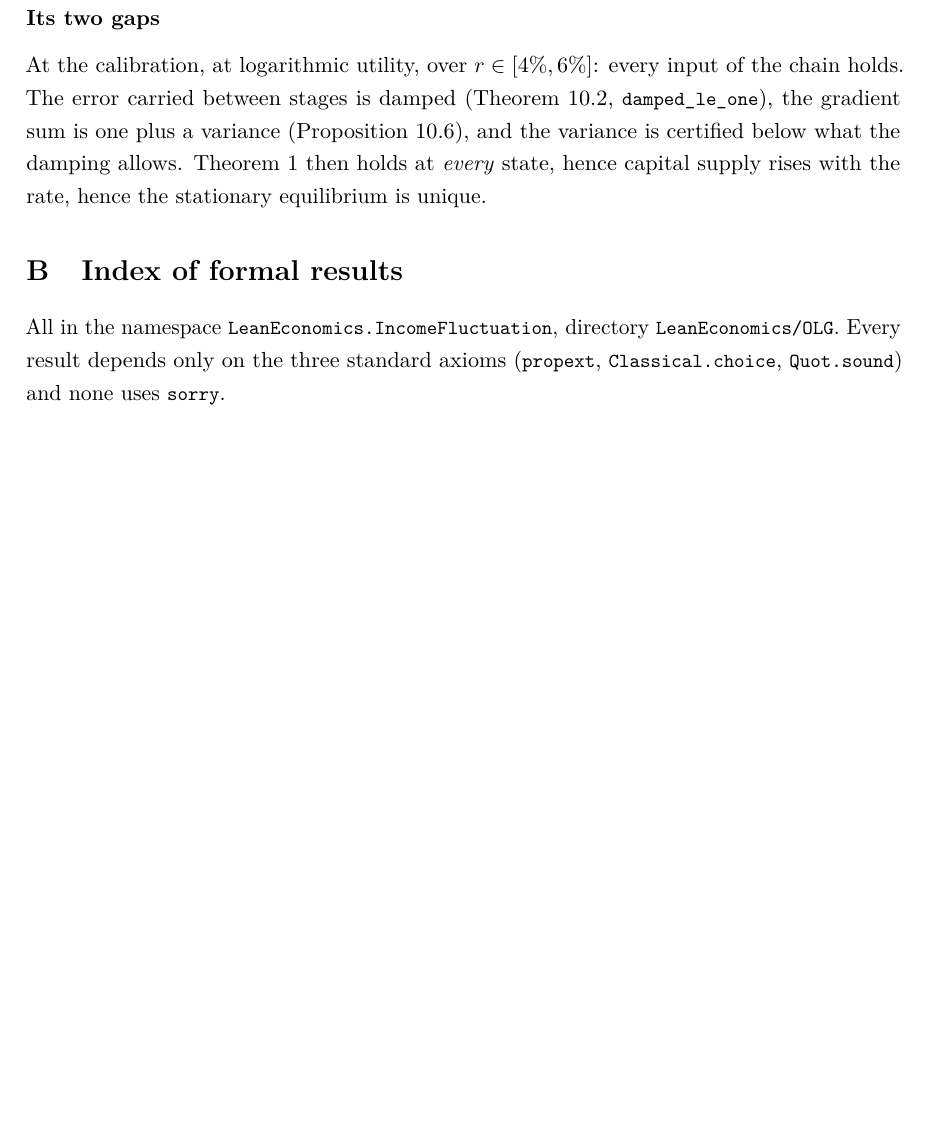
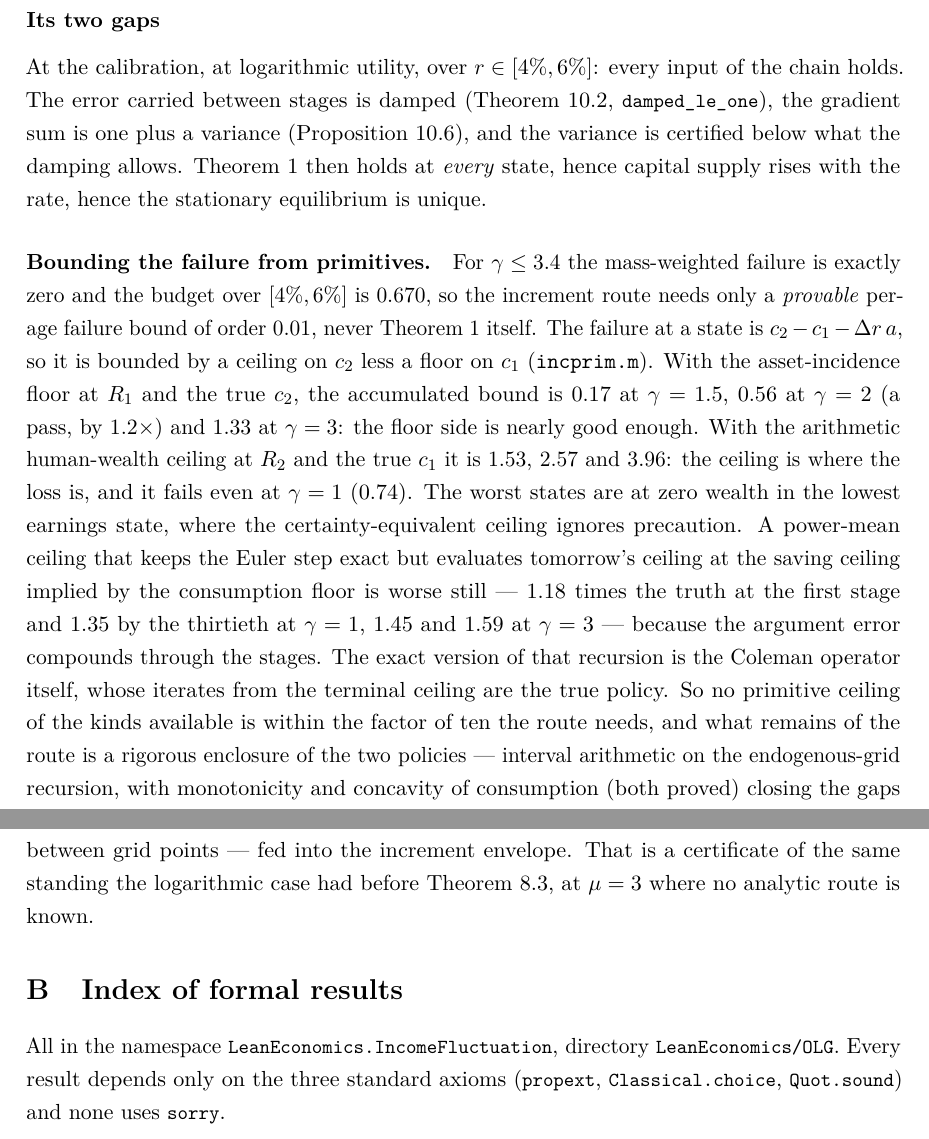
Before and after one commit to LeanEconomics/LeanEconomics, a LaTeX paper (WriteUps/WriteUpOLG/main.tex, which reads WriteUps/WriteUpOLG/sections/appendix_routes.tex): part of page 62 of 67 before the commit and two parts of pages 62 and 63 of 68 after it, the two joined at a grey line, cut so that both start at the same text, the shorter picture padded with empty space. Compiled offline with pdfLaTeX.

Commit message:
OLG numerics: the increment bound from primitives and the constraint decomposition, both measured
incprim.m: with the asset-incidence floor at R1 the increment route passes at
gamma = 2 (0.56 vs budget 0.67) if c2 is known; every primitive ceiling at R2
(arithmetic human wealth, power-mean with the saving ceiling) is 10x too
loose and compounds. nbl.m: the loose-limit household violates Theorem 1 at
31%/52% of states (gamma 2/3); the constraint cross term is non-negative
everywhere and often larger than the loose response. Both recorded in the
appendix of routes; what remains at mu = 3 is a rigorous enclosure of the
two policies fed into the increment envelope.

Co-Authored-By: Claude Fable 5.1 <noreply@anthropic.com>

```diff
--- a/WriteUps/WriteUpOLG/sections/appendix_routes.tex
+++ b/WriteUps/WriteUpOLG/sections/appendix_routes.tex
@@ -418,3 +430,24 @@ error carried between stages is damped (Theorem~\ref{thm:mpcfloor}, \lean{damped
 gradient sum is one plus a variance (Proposition~\ref{prop:gradvar}), and the variance is certified
 below what the damping allows. Theorem 1 then holds at \emph{every} state, hence capital supply rises
 with the rate, hence the stationary equilibrium is unique.
+
+\paragraph{Bounding the failure from primitives.} For $\gamma\le3.4$ the mass-weighted failure is
+exactly zero and the budget over $[4\%,6\%]$ is $0.670$, so the increment route needs only a
+\emph{provable} per-age failure bound of order $0.01$, never Theorem 1 itself. The failure at a state
+is $c_2-c_1-\Delta r\,a$, so it is bounded by a ceiling on $c_2$ less a floor on $c_1$
+(\texttt{incprim.m}). With the asset-incidence floor at $R_1$ and the true $c_2$, the accumulated
+bound is $0.17$ at $\gamma=1.5$, $0.56$ at $\gamma=2$ (a pass, by $1.2\times$) and $1.33$ at
+$\gamma=3$: the floor side is nearly good enough. With the arithmetic human-wealth ceiling at $R_2$
+and the true $c_1$ it is $1.53$, $2.57$ and $3.96$: the ceiling is where the loss is, and it fails
+even at $\gamma=1$ ($0.74$). The worst states are at zero wealth in the lowest earnings state, where
+the certainty-equivalent ceiling ignores precaution. A power-mean ceiling that keeps the Euler step
+exact but evaluates tomorrow's ceiling at the saving ceiling implied by the consumption floor is worse
+still --- $1.18$ times the truth at the first stage and $1.35$ by the thirtieth at $\gamma=1$, $1.45$
+and $1.59$ at $\gamma=3$ --- because the argument error compounds through the stages. The exact
+version of that recursion is the Coleman operator itself, whose iterates from the terminal ceiling
+are the true policy. So no primitive ceiling of the kinds available is within the factor of ten the
+route needs, and what remains of the route is a rigorous enclosure of the two policies --- interval
+arithmetic on the endogenous-grid recursion, with monotonicity and concavity of consumption
+(both proved) closing the gaps between grid points --- fed into the increment envelope. That is a
+certificate of the same standing the logarithmic case had before Theorem~\ref{thm:lightind}, at
+$\mu=3$ where no analytic route is known.
```
Also changed, not shown: WriteUps/WriteUpOLG/main.pdf, WriteUps/WriteUpOLG/sections/appendix_routes.tex (12 more changed lines), 2 other files.
